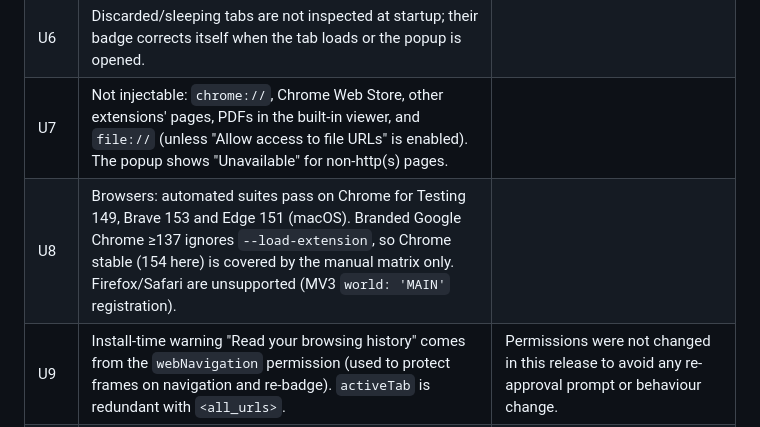
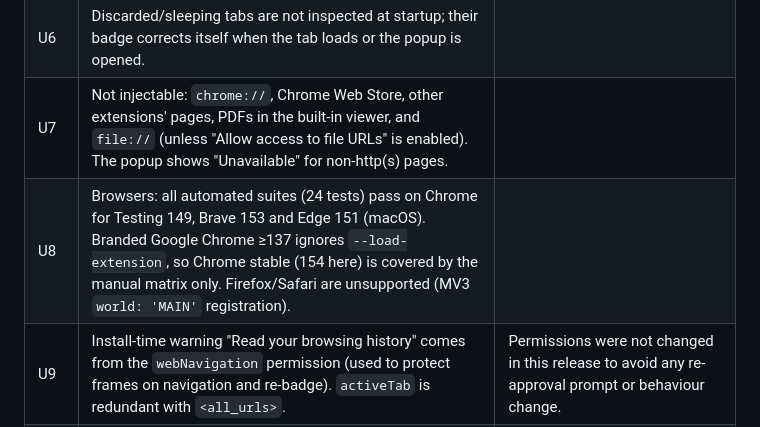
Before and after one commit to Abhinav-ranish/Focus-Spoofer, a Markdown page: docs/AUDIT.md, the part around the change. GitHub-like rendering.

```diff
--- a/docs/AUDIT.md
+++ b/docs/AUDIT.md
@@ -35,7 +35,7 @@ Priority reflects how many users hit it × how visible the damage is.
 | U5 | A tab opened from a protected tab with an opener (same origin) can inherit the sessionStorage flag: protected, but its badge is off until the popup is opened. | Popup open reconciles it. |
 | U6 | Discarded/sleeping tabs are not inspected at startup; their badge corrects itself when the tab loads or the popup is opened. | |
 | U7 | Not injectable: `chrome://`, Chrome Web Store, other extensions' pages, PDFs in the built-in viewer, and `file://` (unless "Allow access to file URLs" is enabled). The popup shows "Unavailable" for non-http(s) pages. | |
-| U8 | Browsers: automated suites pass on Chrome for Testing 149, Brave 153 and Edge 151 (macOS). Branded Google Chrome ≥137 ignores `--load-extension`, so Chrome stable (154 here) is covered by the manual matrix only. Firefox/Safari are unsupported (MV3 `world: 'MAIN'` registration). | |
+| U8 | Browsers: all automated suites (24 tests) pass on Chrome for Testing 149, Brave 153 and Edge 151 (macOS). Branded Google Chrome ≥137 ignores `--load-extension`, so Chrome stable (154 here) is covered by the manual matrix only. Firefox/Safari are unsupported (MV3 `world: 'MAIN'` registration). | |
 | U9 | Install-time warning "Read your browsing history" comes from the `webNavigation` permission (used to protect frames on navigation and re-badge). `activeTab` is redundant with `<all_urls>`. | Permissions were not changed in this release to avoid any re-approval prompt or behaviour change. |
 | U10 | `alwaysOnDomains` lives in one `chrome.storage.sync` item (~8 KB, a few hundred domains). Writes beyond that fail silently in the popup/settings. | Low impact. |
 
```
Also changed, not shown: docs/TESTING.md (+6 -3 lines).
